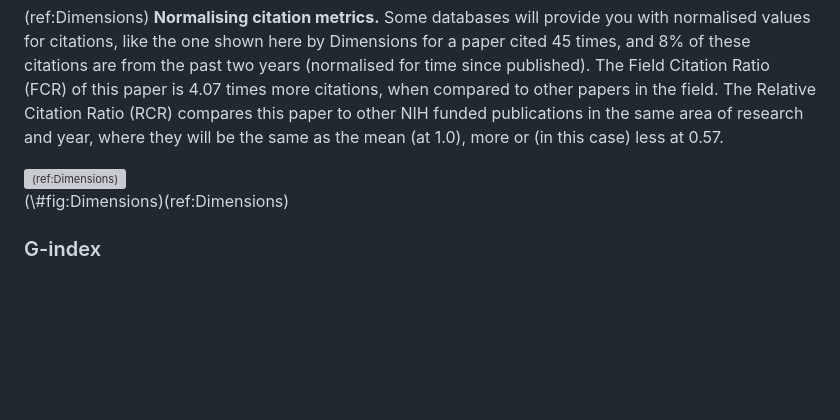
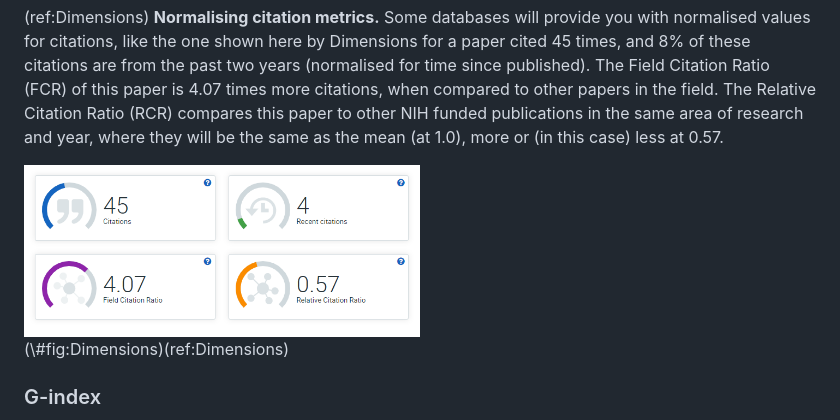
Before and after one commit to johnmeasey/How-to-publish-in-Biological-Sciences, a Markdown page: docs/1.07-citations.md, the part around the change. Drawn GitHub-style; blank space fills up the shorter version; grey boxes are pictures that could not be loaded.

Commit message:
Update 1.07-citations.md
# fix missing Dimensions.PNG (not png)

```diff
--- a/docs/1.07-citations.md
+++ b/docs/1.07-citations.md
@@ -46,7 +46,7 @@ The H-index (and [other indices](#5year)) are sometimes normalised for field of
 
 
 <div class="figure">
-<a href="https://badge.dimensions.ai/details/id/pub.1001281366" target="_blank"><img src="figures/Dimensions.png" alt="(ref:Dimensions)" width="50%" /></a>
+<a href="https://badge.dimensions.ai/details/id/pub.1001281366" target="_blank"><img src="figures/Dimensions.PNG" alt="(ref:Dimensions)" width="50%" /></a>
 <p class="caption">(\#fig:Dimensions)(ref:Dimensions)</p>
 </div>
 
```
